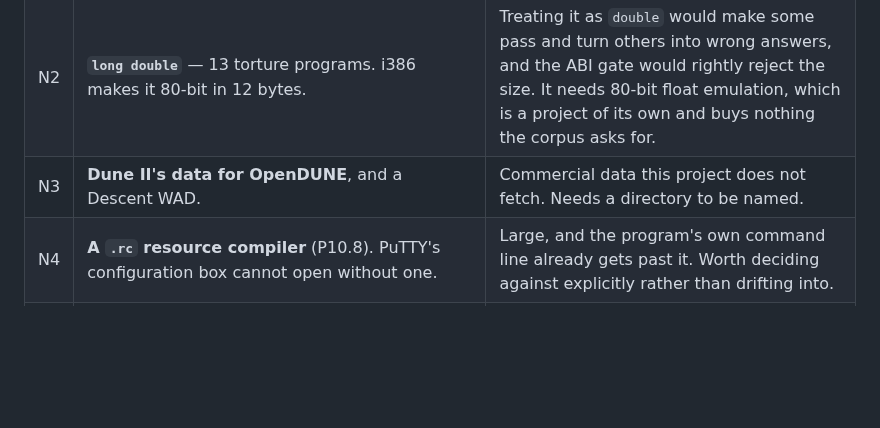
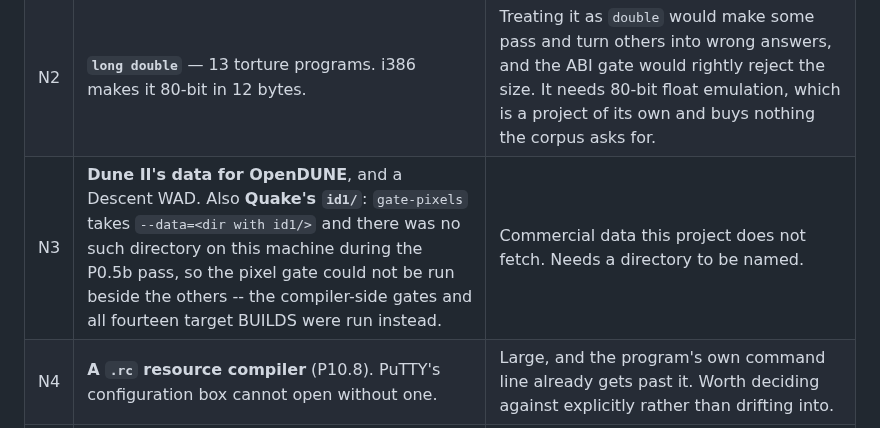
Before and after one commit to jfrelat-lab/prism, a Markdown page: docs/ROADMAP.md, the part around the change. Rendered like a GitHub page; blank space fills up the shorter version.

Commit message:
docs: note that gate-pixels had no data directory to run against
It takes --data=<dir with id1/> and there was none on this machine during the P0.5b pass, so it is
the one gate that could not be run beside the others. Recorded under N3 with the rest of the data
this project does not fetch, rather than left as an unexplained gap in the verification list.

Co-Authored-By: Claude Opus 5 <noreply@anthropic.com>

```diff
--- a/docs/ROADMAP.md
+++ b/docs/ROADMAP.md
@@ -211,6 +211,6 @@ renderer; this shows it runs an application. See [COMPAT.md](COMPAT.md).
 |---|---|---|
 | N1 | **Arithmetic on a bitfield WIDER than 32 bits.** C 6.7.2.1p9 makes a bitfield "an integer type consisting of the specified number of bits", and gcc takes that literally: `unsigned long long b:40` shifted left by 32 is computed in FORTY-bit precision, so `0x100 << 32` is 0 rather than `0x10000000000`. Three torture programs check it (`bitfld-5.c`, `pr32244-1.c`, `pr34971.c`). | Needs a width-parameterised integer type, which this type system does not have. Implementing storage without the arithmetic gains 5 programs and produces 3 plausible WRONG ANSWERS, so the storage path refuses width > 32 rather than lying. Narrow 64-bit-typed fields work and were the real win. |
 | N2 | **`long double`** — 13 torture programs. i386 makes it 80-bit in 12 bytes. | Treating it as `double` would make some pass and turn others into wrong answers, and the ABI gate would rightly reject the size. It needs 80-bit float emulation, which is a project of its own and buys nothing the corpus asks for. |
-| N3 | **Dune II's data for OpenDUNE**, and a Descent WAD. | Commercial data this project does not fetch. Needs a directory to be named. |
+| N3 | **Dune II's data for OpenDUNE**, and a Descent WAD. Also **Quake's `id1/`**: `gate-pixels` takes `--data=<dir with id1/>` and there was no such directory on this machine during the P0.5b pass, so the pixel gate could not be run beside the others -- the compiler-side gates and all fourteen target BUILDS were run instead. | Commercial data this project does not fetch. Needs a directory to be named. |
 | N4 | **A `.rc` resource compiler** (P10.8). PuTTY's configuration box cannot open without one. | Large, and the program's own command line already gets past it. Worth deciding against explicitly rather than drifting into. |
 | N5 | **Open Watcom in the oracle container**, to make the 16-bit ABI (P7.2) checkable. | A fetch, and therefore a decision. Without it a 16-bit axis can be written but not verified, and this project checks every layer against something external. |
```
